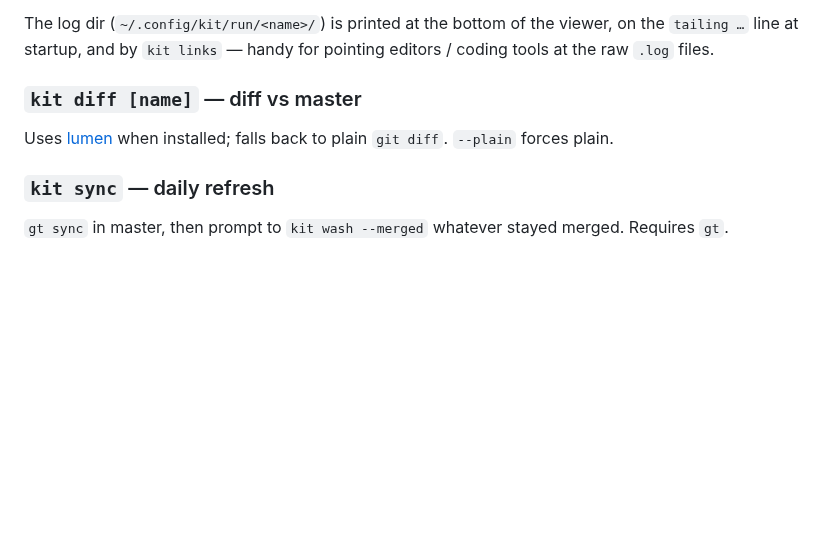
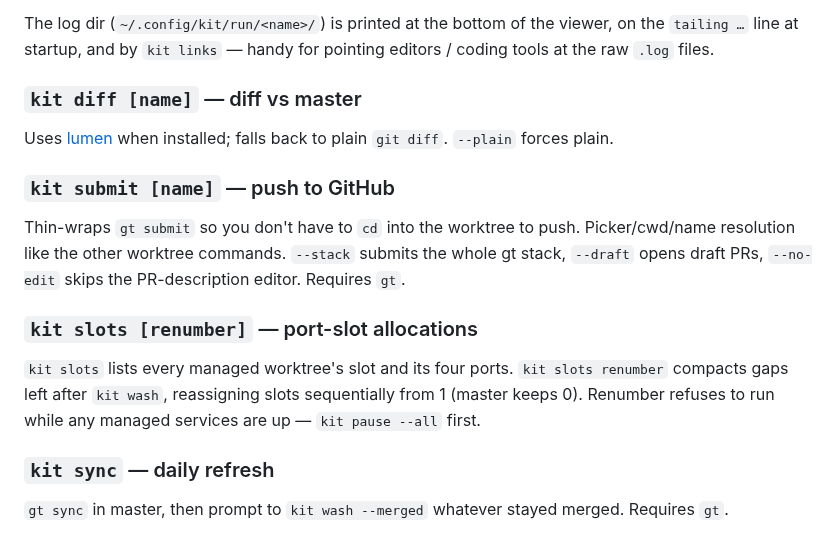
Before and after one commit to andreicstoica/kit, a Markdown page: README.md, the part around one of its changes. Rendered like a GitHub page; blank space fills up the shorter version.

```diff
--- a/README.md
+++ b/README.md
@@ -355,6 +371,20 @@ pointing editors / coding tools at the raw `.log` files.
 Uses [lumen](https://github.com/jnsahaj/lumen) when installed; falls back
 to plain `git diff`. `--plain` forces plain.
 
+### `kit submit [name]` — push to GitHub
+
+Thin-wraps `gt submit` so you don't have to `cd` into the worktree to push.
+Picker/cwd/name resolution like the other worktree commands. `--stack`
+submits the whole gt stack, `--draft` opens draft PRs, `--no-edit` skips the
+PR-description editor. Requires `gt`.
+
+### `kit slots [renumber]` — port-slot allocations
+
+`kit slots` lists every managed worktree's slot and its four ports. `kit
+slots renumber` compacts gaps left after `kit wash`, reassigning slots
+sequentially from 1 (master keeps 0). Renumber refuses to run while any
+managed services are up — `kit pause --all` first.
+
 ### `kit sync` — daily refresh
 
 `gt sync` in master, then prompt to `kit wash --merged` whatever stayed merged.
```
Also changed, not shown: other parts of README.md (+23 -7 lines), ONBOARDING.md (added, +98 -0 lines), vhs/anim.gif (added), vhs/doctor.gif, vhs/lineup.gif (added), vhs/setup.gif, 9 other files.
